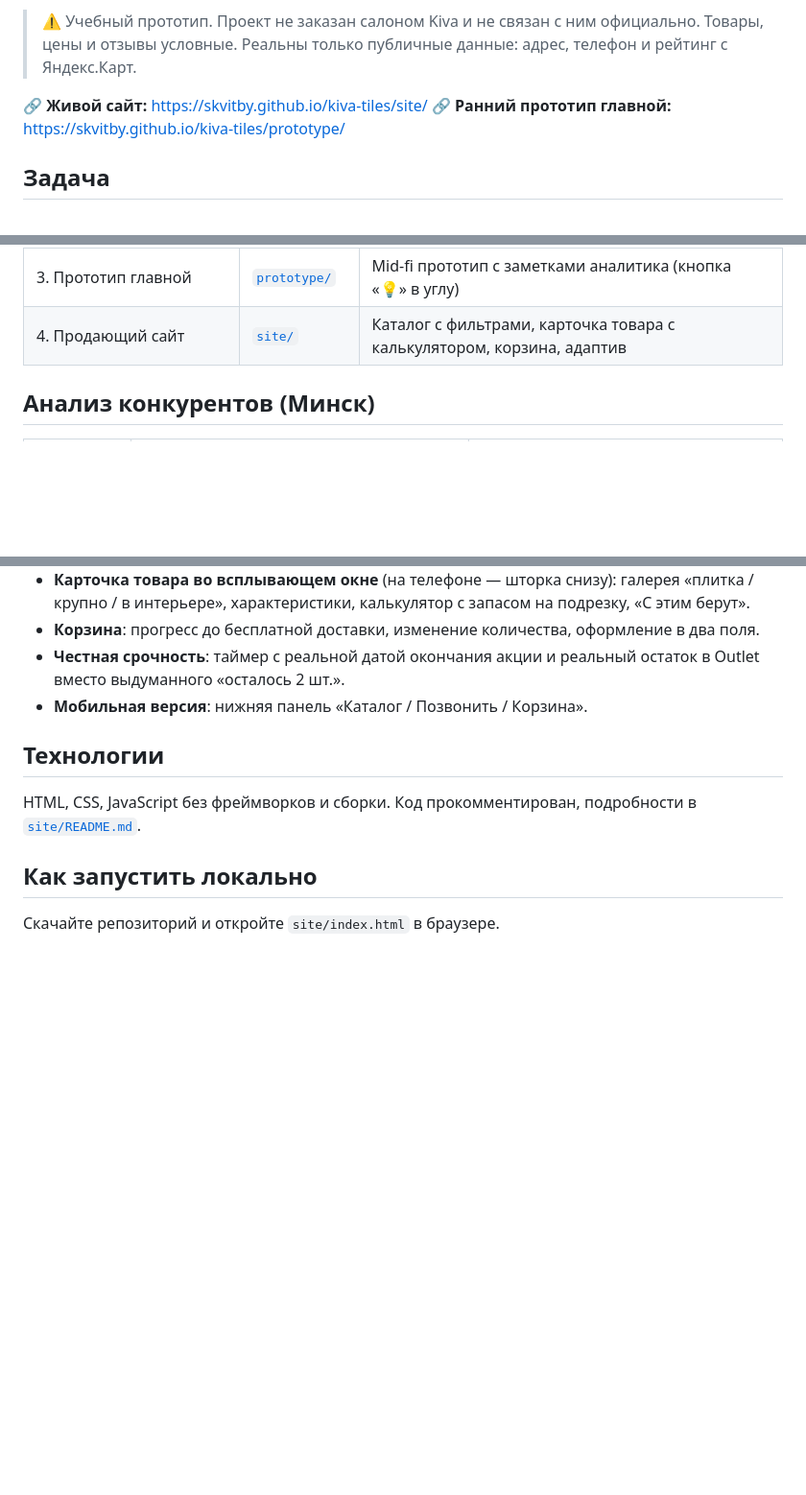
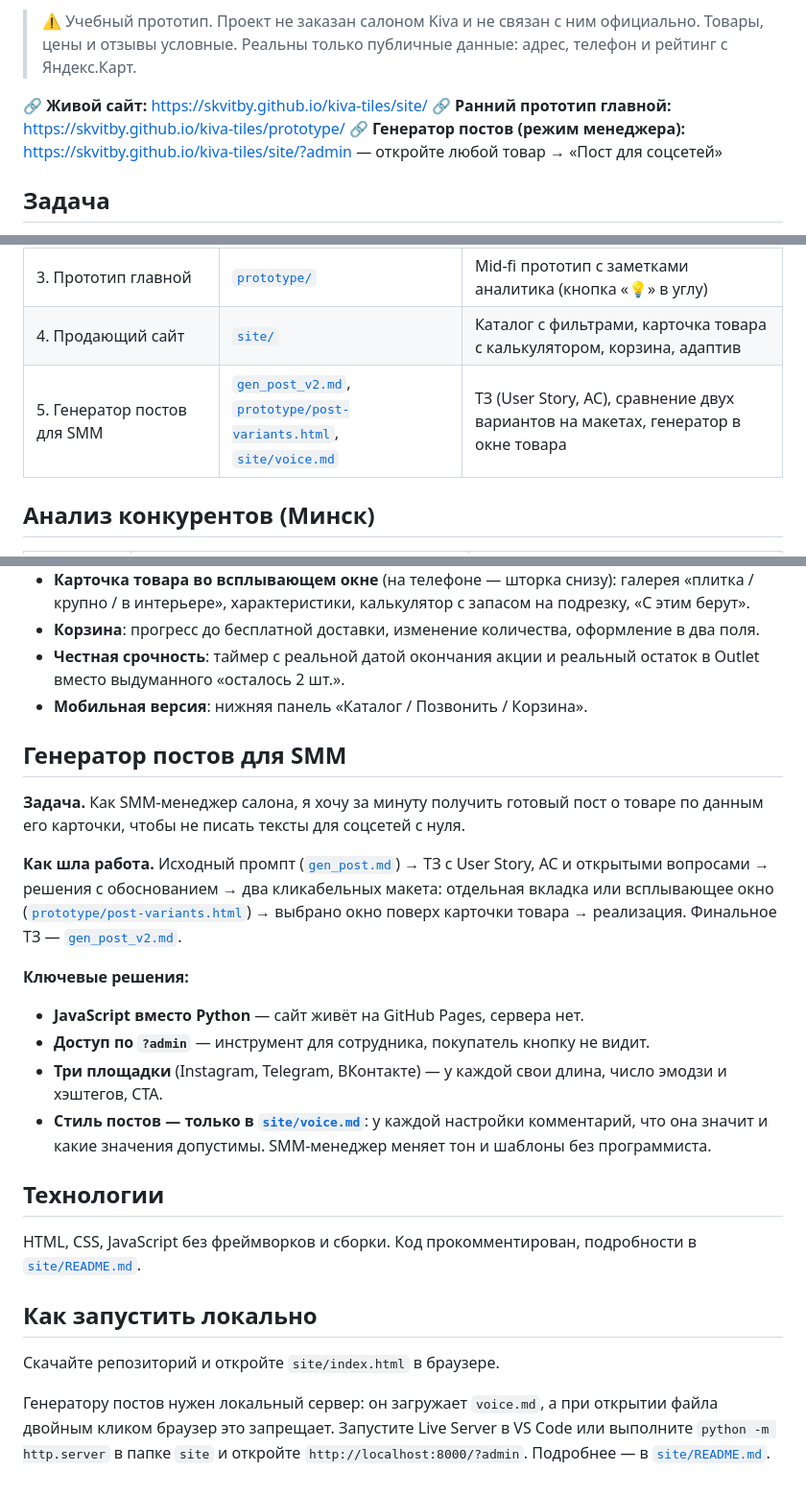
Before and after one commit to skvitby/kiva-tiles, a Markdown page: README.md, 3 parts joined by grey strips. Shown at 96% size. Rendered like a GitHub page; blank space fills up the shorter version.

Commit message:
README: раздел про генератор постов
Co-Authored-By: Claude Opus 5.5 <noreply@anthropic.com>

```diff
--- a/README.md
+++ b/README.md
@@ -6,6 +6,7 @@
 
 **🔗 Живой сайт:** https://skvitby.github.io/kiva-tiles/site/
 **🔗 Ранний прототип главной:** https://skvitby.github.io/kiva-tiles/prototype/
+**🔗 Генератор постов (режим менеджера):** https://skvitby.github.io/kiva-tiles/site/?admin — откройте любой товар → «Пост для соцсетей»
 
 ## Задача
 
@@ -19,6 +20,7 @@
 | 2. Информационная архитектура | [`sitemap.md`](sitemap.md) | Дерево страниц, Mermaid-схема, цели и CTA страниц, атрибуты фильтров, вопросы к заказчику |
 | 3. Прототип главной | [`prototype/`](prototype/) | Mid-fi прототип с заметками аналитика (кнопка «💡» в углу) |
 | 4. Продающий сайт | [`site/`](site/) | Каталог с фильтрами, карточка товара с калькулятором, корзина, адаптив |
+| 5. Генератор постов для SMM | [`gen_post_v2.md`](gen_post_v2.md), [`prototype/post-variants.html`](prototype/post-variants.html), [`site/voice.md`](site/voice.md) | ТЗ (User Story, AC), сравнение двух вариантов на макетах, генератор в окне товара |
 
 ## Анализ конкурентов (Минск)
 
@@ -39,6 +41,18 @@
 - **Честная срочность**: таймер с реальной датой окончания акции и реальный остаток в Outlet вместо выдуманного «осталось 2 шт.».
 - **Мобильная версия**: нижняя панель «Каталог / Позвонить / Корзина».
 
+## Генератор постов для SMM
+
+**Задача.** Как SMM-менеджер салона, я хочу за минуту получить готовый пост о товаре по данным его карточки, чтобы не писать тексты для соцсетей с нуля.
+
+**Как шла работа.** Исходный промпт ([`gen_post.md`](gen_post.md)) → ТЗ с User Story, AC и открытыми вопросами → решения с обоснованием → два кликабельных макета: отдельная вкладка или всплывающее окно ([`prototype/post-variants.html`](prototype/post-variants.html)) → выбрано окно поверх карточки товара → реализация. Финальное ТЗ — [`gen_post_v2.md`](gen_post_v2.md).
+
+**Ключевые решения:**
+- **JavaScript вместо Python** — сайт живёт на GitHub Pages, сервера нет.
+- **Доступ по `?admin`** — инструмент для сотрудника, покупатель кнопку не видит.
+- **Три площадки** (Instagram, Telegram, ВКонтакте) — у каждой свои длина, число эмодзи и хэштегов, CTA.
+- **Стиль постов — только в [`site/voice.md`](site/voice.md)**: у каждой настройки комментарий, что она значит и какие значения допустимы. SMM-менеджер меняет тон и шаблоны без программиста.
+
 ## Технологии
 
 HTML, CSS, JavaScript без фреймворков и сборки. Код прокомментирован, подробности в [`site/README.md`](site/README.md).
@@ -46,3 +60,5 @@ HTML, CSS, JavaScript без фреймворков и сборки. Код пр
 ## Как запустить локально
 
 Скачайте репозиторий и откройте `site/index.html` в браузере.
+
+Генератору постов нужен локальный сервер: он загружает `voice.md`, а при открытии файла двойным кликом браузер это запрещает. Запустите Live Server в VS Code или выполните `python -m http.server` в папке `site` и откройте `http://localhost:8000/?admin`. Подробнее — в [`site/README.md`](site/README.md).
```
